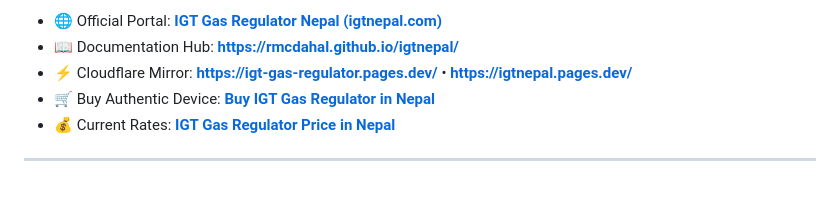
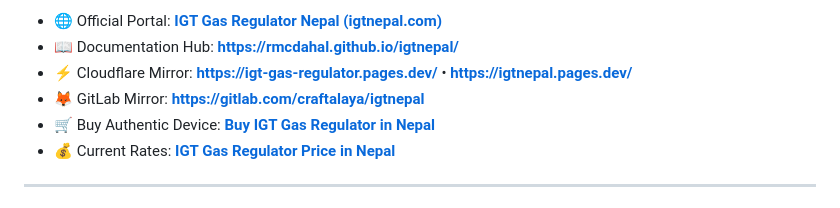
Before and after one commit to rmcdahal/igtnepal, a Markdown page: README.md, the part around one of its changes. GitHub-like rendering.

Commit message:
docs: add GitLab mirror badge and link

```diff
--- a/README.md
+++ b/README.md
@@ -13,6 +14,7 @@ An open technical specification, installation guide, and LPG cylinder compatibil
 - 🌐 Official Portal: **[IGT Gas Regulator Nepal (igtnepal.com)](https://igtnepal.com)**
 - 📖 Documentation Hub: **[https://rmcdahal.github.io/igtnepal/](https://rmcdahal.github.io/igtnepal/)**
 - ⚡ Cloudflare Mirror: **[https://igt-gas-regulator.pages.dev/](https://igt-gas-regulator.pages.dev/)** &bull; **[https://igtnepal.pages.dev/](https://igtnepal.pages.dev/)**
+- 🦊 GitLab Mirror: **[https://gitlab.com/craftalaya/igtnepal](https://gitlab.com/craftalaya/igtnepal)**
 - 🛒 Buy Authentic Device: **[Buy IGT Gas Regulator in Nepal](https://igtnepal.com/buy-igt-regulator-nepal)**
 - 💰 Current Rates: **[IGT Gas Regulator Price in Nepal](https://igtnepal.com/igt-regulator-price-nepal)**
 
```
Also changed, not shown: other parts of README.md (+1 -0 lines).
